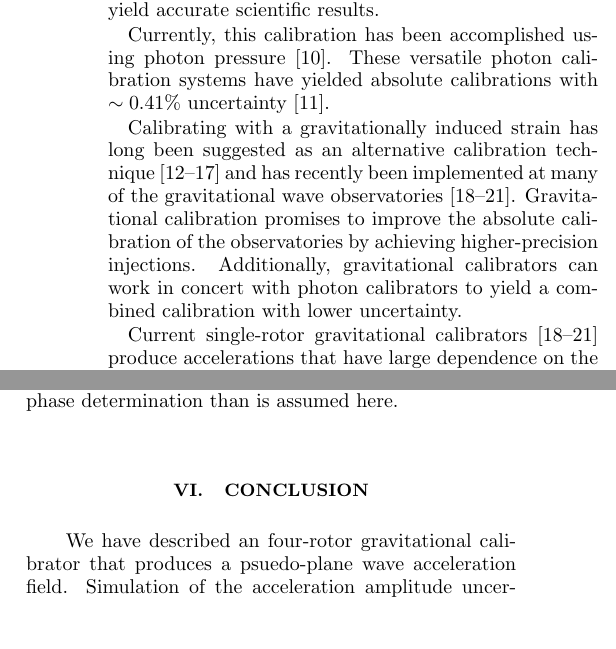
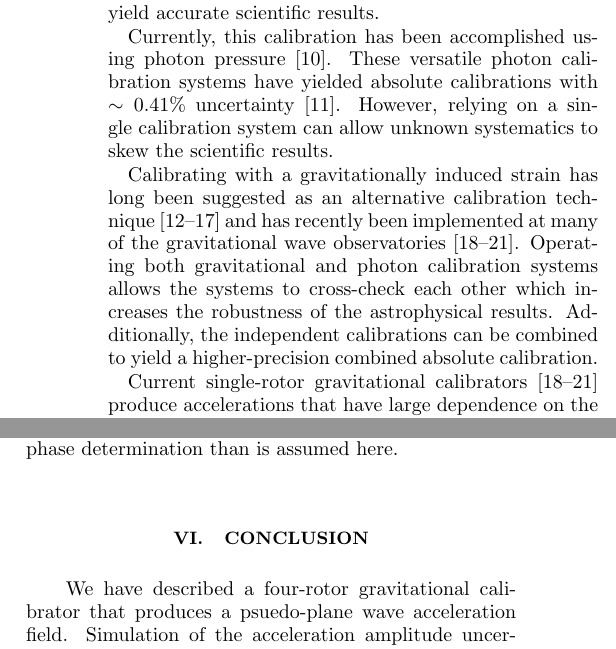
Before and after one commit to EotWash/Super8Cal, a LaTeX paper (Paper/Super4.tex): two parts of the columns of pages 1 and 4 of 5, joined at a grey line, cut so that both start at the same text, the shorter picture padded with empty space. Compiled offline with pdfLaTeX.

Commit message:
Expanded on two calibration systems.

```diff
--- a/Paper/Super4.tex
+++ b/Paper/Super4.tex
@@ -46,9 +46,9 @@ Gravitational wave astronomy has blossomed into a novel method to observe the un
 
 These interferometers must be precisely calibrated to accurately interpret gravitational wave signals. Whether for binary merger parameter estimation \cite{abbott2020population}, cosmological measurements \cite{abbott2021gravitational, ligo2017gravitational, schutz1986determining}, or searches for deviations from general relativity \cite{abbott2020tests}, the strain readouts of the observatories must be precisely and accurately calibrated to yield accurate scientific results.
 
-Currently, this calibration has been accomplished using photon pressure \cite{PCal}. These versatile photon calibration systems have yielded absolute calibrations with $\sim0.41\%$ uncertainty \cite{Bhattacharjee_2020}.
+Currently, this calibration has been accomplished using photon pressure \cite{PCal}. These versatile photon calibration systems have yielded absolute calibrations with $\sim0.41\%$ uncertainty \cite{Bhattacharjee_2020}. However, relying on a single calibration system can allow unknown systematics to skew the scientific results.
 
-Calibrating with a gravitationally induced strain has long been suggested as an alternative calibration technique \cite{hirakawa1980dynamical, kuroda1985experimental, mio1987experimental, astone1991evaluation, astone1998experimental, Matone_2007} and has recently been implemented at many of the gravitational wave observatories \cite{Estevez_2018, estevez2021newtonian, PhysRevD.98.022005, ncal}. Gravitational calibration  promises to improve the absolute calibration of the observatories by achieving higher-precision injections. Additionally, gravitational calibrators can work in concert with photon calibrators to yield a combined calibration with lower uncertainty.
+Calibrating with a gravitationally induced strain has long been suggested as an alternative calibration technique \cite{hirakawa1980dynamical, kuroda1985experimental, mio1987experimental, astone1991evaluation, astone1998experimental, Matone_2007} and has recently been implemented at many of the gravitational wave observatories \cite{Estevez_2018, estevez2021newtonian, PhysRevD.98.022005, ncal}. Operating both gravitational and photon calibration systems allows the systems to cross-check each other which increases the robustness of the astrophysical results. Additionally, the independent calibrations can be combined to yield a higher-precision combined absolute calibration.
 
 Current single-rotor gravitational calibrators \cite{Estevez_2018, estevez2021newtonian, PhysRevD.98.022005, ncal} produce accelerations that have large dependence on the radial distance, $r$, between the rotor and the test mass. The acceleration is typically proportional to $\sim1/r^{l+2}$ where $l$ is the order of the dominate mass-multipole moment. For example, a rotor with a quadrupole mass distribution ($l=2$) will follow $\sim1/r^4$. This strong positioning dependence causes the performance of the absolute calibration to be limited by the precision of the positioning measurements.
 
@@ -193,7 +193,7 @@ The simulation yields an injected acceleration of a~=~101.37~$\pm$~0.15 fm/s$^2$
 Table \ref{uncert} shows the acceleration uncertainty is strongly dominated by the rotor positions and relative phases with the test mass position contribution being 7-9 times smaller. These contributions may be further reduced with a  with higher precision surveying and phase determination than is assumed here.
 \\
 \section{Conclusion}
-\quad We have described an four-rotor gravitational calibrator that produces a psuedo-plane wave acceleration field. Simulation of the acceleration amplitude uncertainty shows that such a system can achieve an absolute precision of $\sim0.1\%$. This is approximately an order of magnitude improvement over previously deployed geometries. \cite{ncal}
+\quad We have described a four-rotor gravitational calibrator that produces a psuedo-plane wave acceleration field. Simulation of the acceleration amplitude uncertainty shows that such a system can achieve an absolute precision of $\sim0.1\%$. This is approximately an order of magnitude improvement over previously deployed geometries. \cite{ncal}
 
 \begin{acknowledgements}
 
```
Also changed, not shown: Paper/Super4.pdf, 2 other files.
